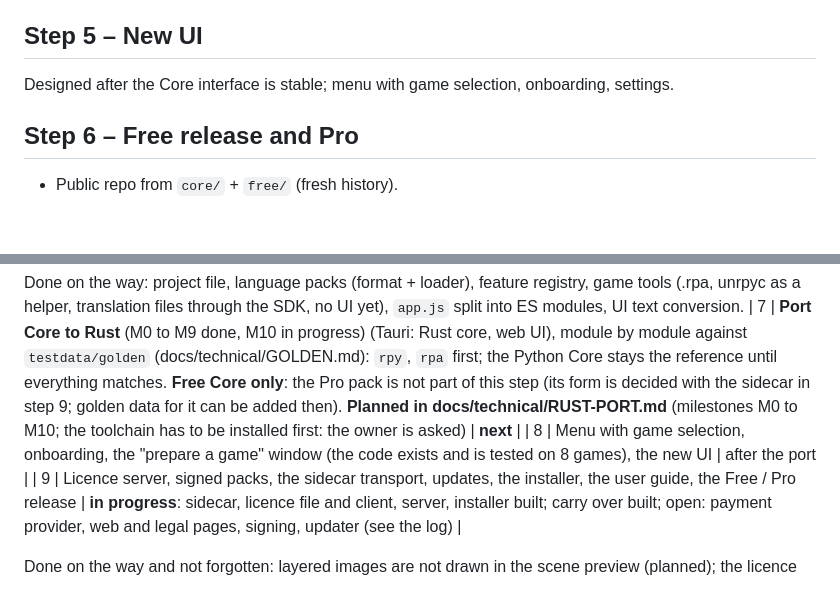
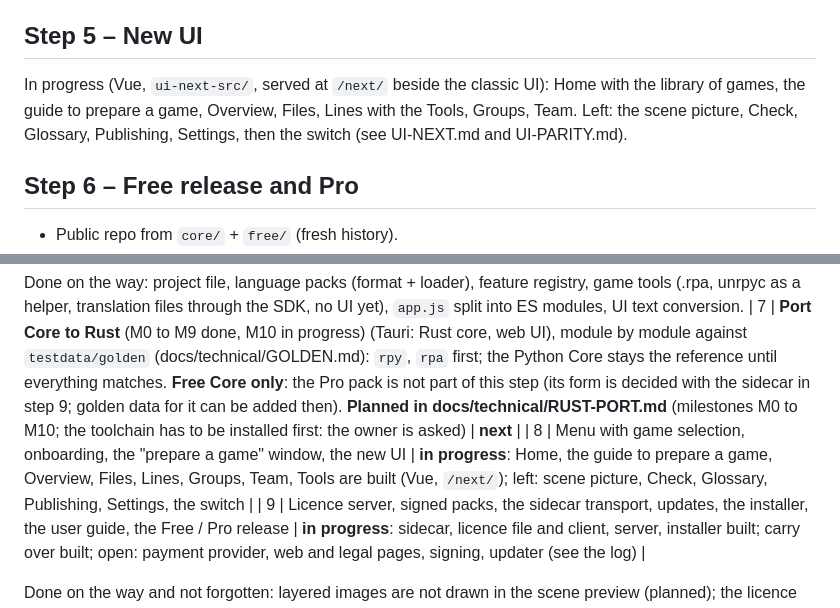
Before and after one commit to Filiposakkq/Lexo-Private, a Markdown page: docs/project/ROADMAP.md, 2 parts joined by grey strips. Rendered like a GitHub page; blank space fills up the shorter version.

Commit message:
docs: the newest state in HANDOFF and ROADMAP (new interface, game preparation, what is next)
Co-Authored-By: Claude Sonnet 5.5 <noreply@anthropic.com>

```diff
--- a/docs/project/ROADMAP.md
+++ b/docs/project/ROADMAP.md
@@ -33,7 +33,7 @@ Tauri: Rust backend, web UI. Port Core module by module (`rpy` and `rpa` first,
 Done when: one exe without Python that passes the same fixtures.
 
 ## Step 5 – New UI
-Designed after the Core interface is stable; menu with game selection, onboarding, settings.
+In progress (Vue, `ui-next-src/`, served at `/next/` beside the classic UI): Home with the library of games, the guide to prepare a game, Overview, Files, Lines with the Tools, Groups, Team. Left: the scene picture, Check, Glossary, Publishing, Settings, then the switch (see UI-NEXT.md and UI-PARITY.md).
 
 ## Step 6 – Free release and Pro
 - Public repo from `core/` + `free/` (fresh history).
@@ -70,7 +70,7 @@ Designed after the Core interface is stable; menu with game selection, onboardin
 | 6 | Cleanup and test data for the Python/Rust comparison | **done** (`testdata/golden/`: parser, archive, layout, menu and validator cases, 4 projects and 4 scenarios with recorded answers; docs/technical/GOLDEN.md; unused imports and dead code removed) |
 Done on the way: project file, language packs (format + loader), feature registry, game tools (.rpa, unrpyc as a helper, translation files through the SDK, no UI yet), `app.js` split into ES modules, UI text conversion.
 | 7 | **Port Core to Rust** (M0 to M9 done, M10 in progress) (Tauri: Rust core, web UI), module by module against `testdata/golden` (docs/technical/GOLDEN.md): `rpy`, `rpa` first; the Python Core stays the reference until everything matches. **Free Core only**: the Pro pack is not part of this step (its form is decided with the sidecar in step 9; golden data for it can be added then). **Planned in docs/technical/RUST-PORT.md** (milestones M0 to M10; the toolchain has to be installed first: the owner is asked) | **next** |
-| 8 | Menu with game selection, onboarding, the "prepare a game" window (the code exists and is tested on 8 games), the new UI | after the port |
+| 8 | Menu with game selection, onboarding, the "prepare a game" window, the new UI | **in progress**: Home, the guide to prepare a game, Overview, Files, Lines, Groups, Team, Tools are built (Vue, `/next/`); left: scene picture, Check, Glossary, Publishing, Settings, the switch |
 | 9 | Licence server, signed packs, the sidecar transport, updates, the installer, the user guide, the Free / Pro release | **in progress**: sidecar, licence file and client, server, installer built; carry over built; open: payment provider, web and legal pages, signing, updater (see the log) |
 
 Done on the way and not forgotten: layered images are not drawn in the scene preview (planned); the licence check of the pack is a development stub (`reference/python/pro/lexo_pro/licence.py`).
```
Also changed, not shown: docs/project/HANDOFF.md (+2 -1 lines).
